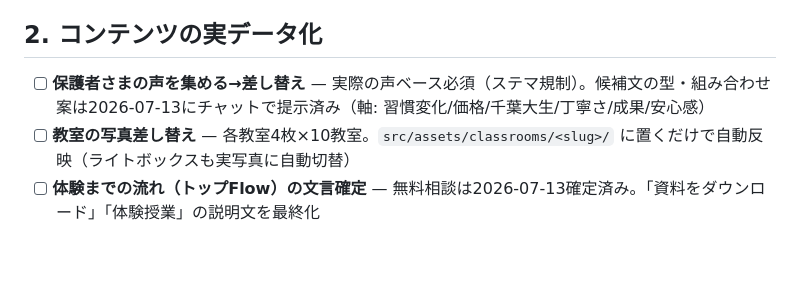
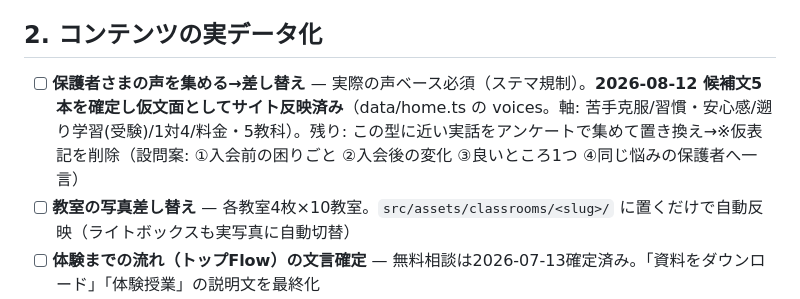
Before and after one commit to focus584jp/website, a Markdown page: docs/TODO.md, the part around the change. Drawn GitHub-style; blank space fills up the shorter version.

Commit message:
TODO: 保護者の声の候補文確定を反映（残タスク=実話収集と差し替え・アンケート設問案を記載)
Co-Authored-By: Claude Fable 5 <noreply@anthropic.com>

```diff
--- a/docs/TODO.md
+++ b/docs/TODO.md
@@ -10,7 +10,7 @@
 
 ## 2. コンテンツの実データ化
 
-- [ ] **保護者さまの声を集める→差し替え** — 実際の声ベース必須（ステマ規制）。候補文の型・組み合わせ案は2026-07-13にチャットで提示済み（軸: 習慣変化/価格/千葉大生/丁寧さ/成果/安心感）
+- [ ] **保護者さまの声を集める→差し替え** — 実際の声ベース必須（ステマ規制）。**2026-08-12 候補文5本を確定し仮文面としてサイト反映済み**（data/home.ts の voices。軸: 苦手克服/習慣・安心感/遡り学習(受験)/1対4/料金・5教科）。残り: この型に近い実話をアンケートで集めて置き換え→※仮表記を削除（設問案: ①入会前の困りごと ②入会後の変化 ③良いところ1つ ④同じ悩みの保護者へ一言）
 - [ ] **教室の写真差し替え** — 各教室4枚×10教室。`src/assets/classrooms/<slug>/` に置くだけで自動反映（ライトボックスも実写真に自動切替）
 - [ ] **体験までの流れ（トップFlow）の文言確定** — 無料相談は2026-07-13確定済み。「資料をダウンロード」「体験授業」の説明文を最終化
 - [ ] **パンフレットPDFの正式版差し替え** — `public/pamphlet.pdf` を同名で上書き（URL不変）＋ /pamphlet ページの「※仮」注記を削除
```
